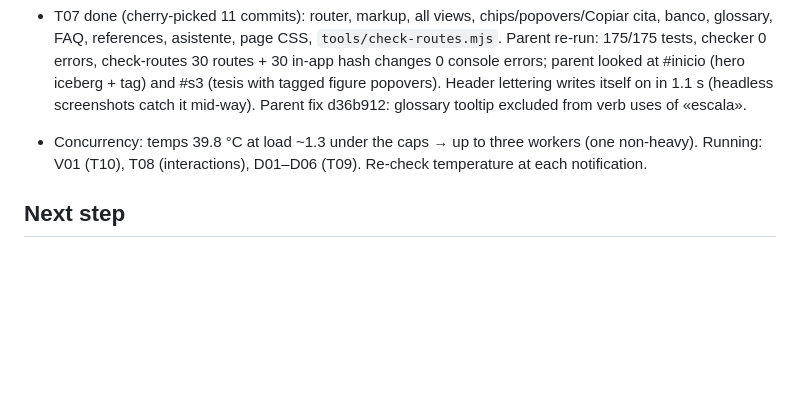
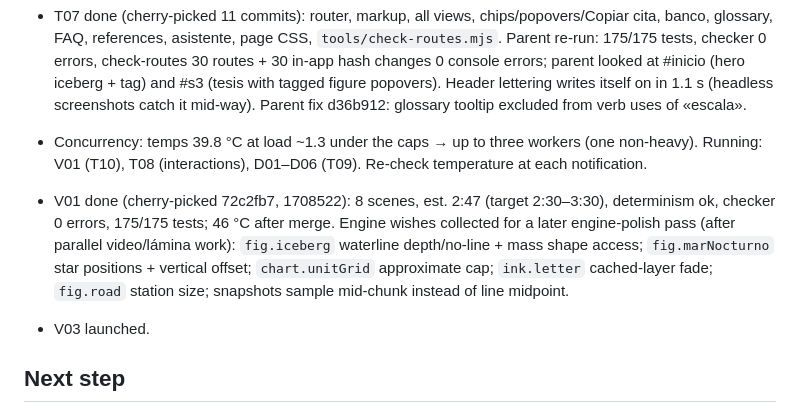
Before and after one commit to CarlosAndres12/estado-ia-2026, a Markdown page: odd/tasks/estado-ia-2026-site.md, the part around the change. Drawn GitHub-style; blank space fills up the shorter version.

Commit message:
docs(odd): record V01 merge and engine wishes

```diff
--- a/odd/tasks/estado-ia-2026-site.md
+++ b/odd/tasks/estado-ia-2026-site.md
@@ -147,6 +147,13 @@ zero errors; 9 videos play in sync; 17 láminas render/print with corrected figu
 - Concurrency: temps 39.8 °C at load ~1.3 under the caps → up to three workers (one non-heavy). Running:
   V01 (T10), T08 (interactions), D01–D06 (T09). Re-check temperature at each notification.
 
+- V01 done (cherry-picked 72c2fb7, 1708522): 8 scenes, est. 2:47 (target 2:30–3:30), determinism ok,
+  checker 0 errors, 175/175 tests; 46 °C after merge. Engine wishes collected for a later engine-polish
+  pass (after parallel video/lámina work): `fig.iceberg` waterline depth/no-line + mass shape access;
+  `fig.marNocturno` star positions + vertical offset; `chart.unitGrid` approximate cap; `ink.letter`
+  cached-layer fade; `fig.road` station size; snapshots sample mid-chunk instead of line midpoint.
+- V03 launched.
+
 ## Next step
 
 Merge wave 1 branches as they finish (verify each: checker, tests, headless console), then wave 2:
```
